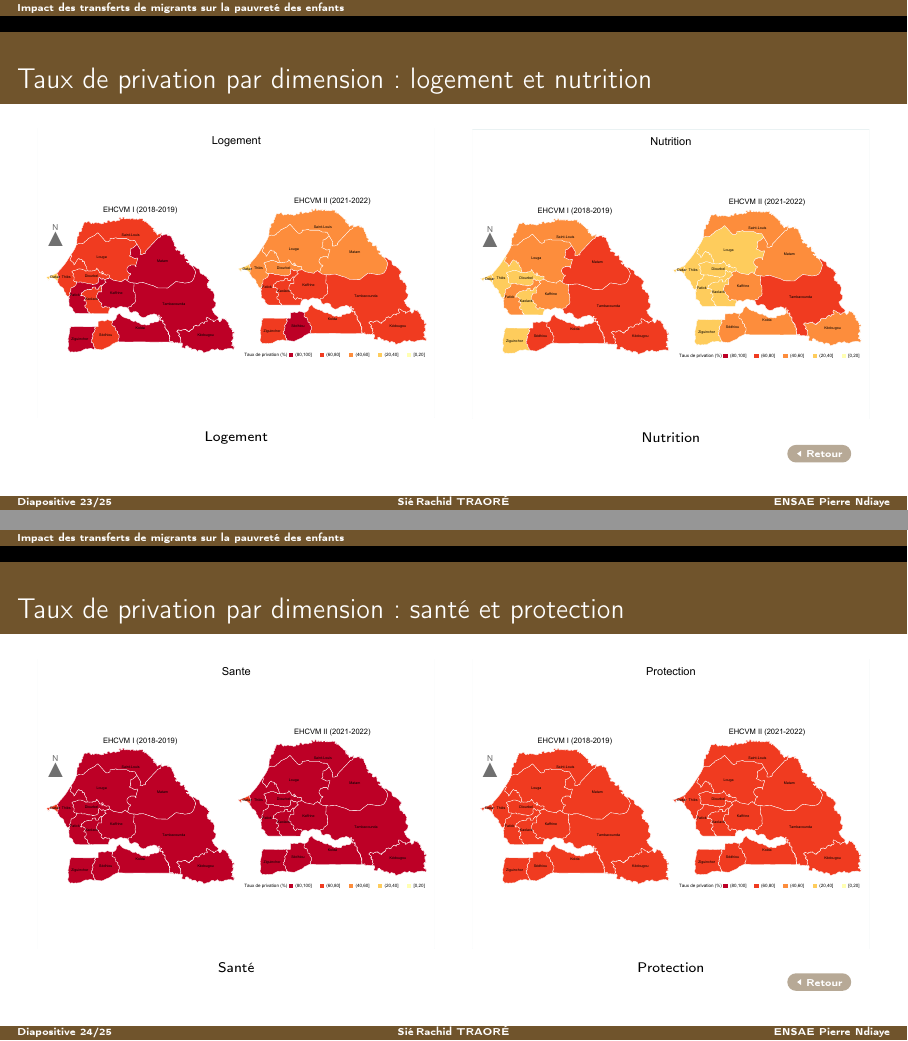
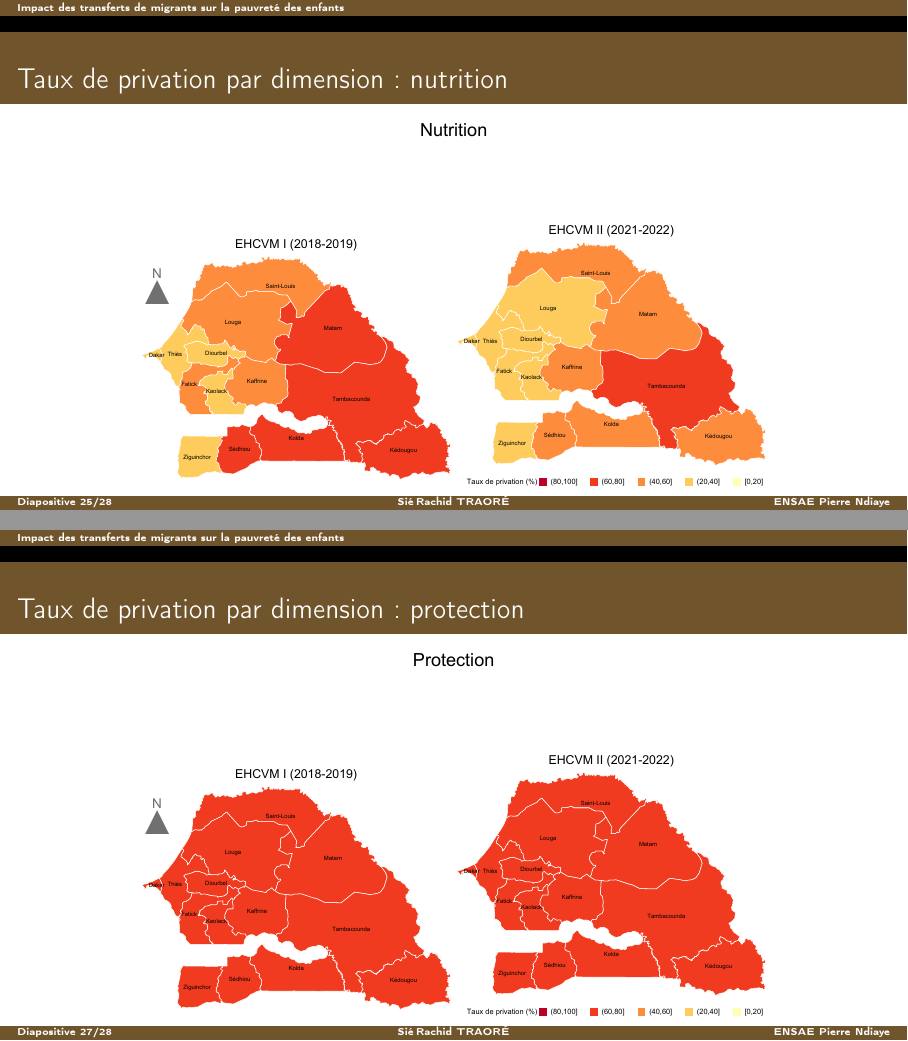
Before and after one commit to JODRAFF9/MEMOIRE, LaTeX slides (Presentation/main.tex): pages 34 and 35 of 36 before the commit and pages 36 and 38 of 39 after it, joined at a grey line. Compiled offline with pdfLaTeX.

Commit message:
Presentation : une seule carte par diapositive dans l'annexe spatiale (#318)
Claude-Session: https://claude.ai/code/session_01837AJxDdpW6rUH9DV9QD1H

Co-authored-by: Claude <noreply@anthropic.com>

```diff
--- a/Presentation/main.tex
+++ b/Presentation/main.tex
@@ -687,3 +687,4 @@
   \hyperlink{privations-dim}{\beamerreturnbutton{Retour}}
 \end{frame}
 
+\begin{frame}{Taux de privation par dimension : assainissement}
@@ -702,14 +694,3 @@
 \end{frame}
 
-\begin{frame}{Taux de privation par dimension : logement et nutrition}
-  \begin{columns}
-    \begin{column}{0.5\textwidth}\centering
-      \includegraphics[width=\linewidth]{figures/fig_carte_dim_logem.pdf}\\
-      {\scriptsize Logement}
-    \end{column}
-    \begin{column}{0.5\textwidth}\centering
-      \includegraphics[width=\linewidth]{figures/fig_carte_dim_nutri.pdf}\\
-      {\scriptsize Nutrition}
-    \end{column}
-  \end{columns}
-  \hfill\hyperlink{privations-dim}{\beamerreturnbutton{Retour}}
+\begin{frame}{Taux de privation par dimension : eau}
@@ -716,14 +700,3 @@
 \end{frame}
 
-\begin{frame}{Taux de privation par dimension : santé et protection}
-  \begin{columns}
-    \begin{column}{0.5\textwidth}\centering
-      \includegraphics[width=\linewidth]{figures/fig_carte_dim_sante.pdf}\\
-      {\scriptsize Santé}
-    \end{column}
-    \begin{column}{0.5\textwidth}\centering
-      \includegraphics[width=\linewidth]{figures/fig_carte_dim_protect.pdf}\\
-      {\scriptsize Protection}
-    \end{column}
-  \end{columns}
-  \hfill\hyperlink{privations-dim}{\beamerreturnbutton{Retour}}
+\begin{frame}{Taux de privation par dimension : logement}
@@ -729,0 +708,7 @@
+\begin{frame}{Taux de privation par dimension : nutrition}
+  \centering
+  \includegraphics[width=0.82\linewidth]{figures/fig_carte_dim_nutri.pdf}\\[0.2cm]
+  \hyperlink{privations-dim}{\beamerreturnbutton{Retour}}
+\end{frame}
+
+\begin{frame}{Taux de privation par dimension : santé}
@@ -730,3 +720,7 @@
+\begin{frame}{Taux de privation par dimension : protection}
+  \centering
+  \includegraphics[width=0.82\linewidth]{figures/fig_carte_dim_protect.pdf}\\[0.2cm]
+  \hyperlink{privations-dim}{\beamerreturnbutton{Retour}}
 \end{frame}
 
 \begin{frame}{Taux de privation par dimension : éducation}
```
Also changed, not shown: Presentation/main.tex (31 more changed lines).
